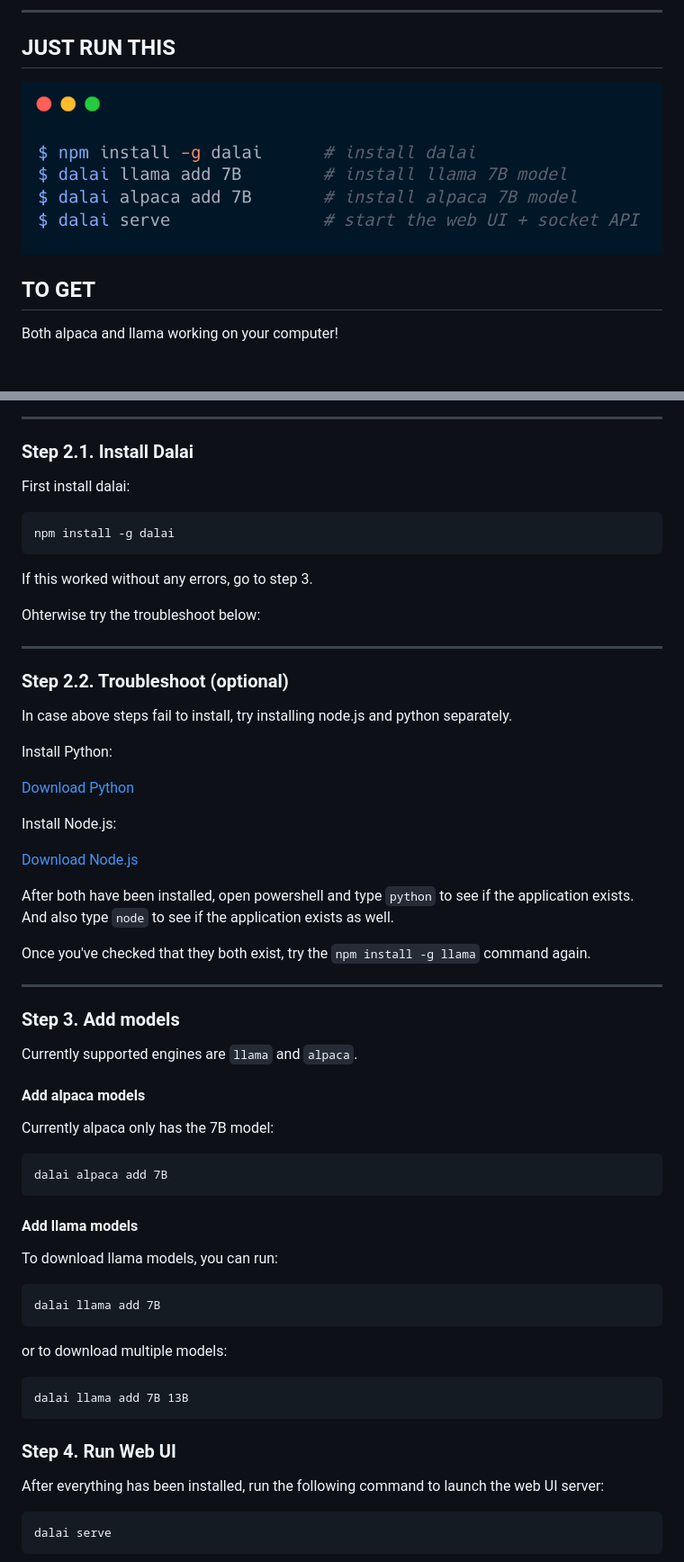
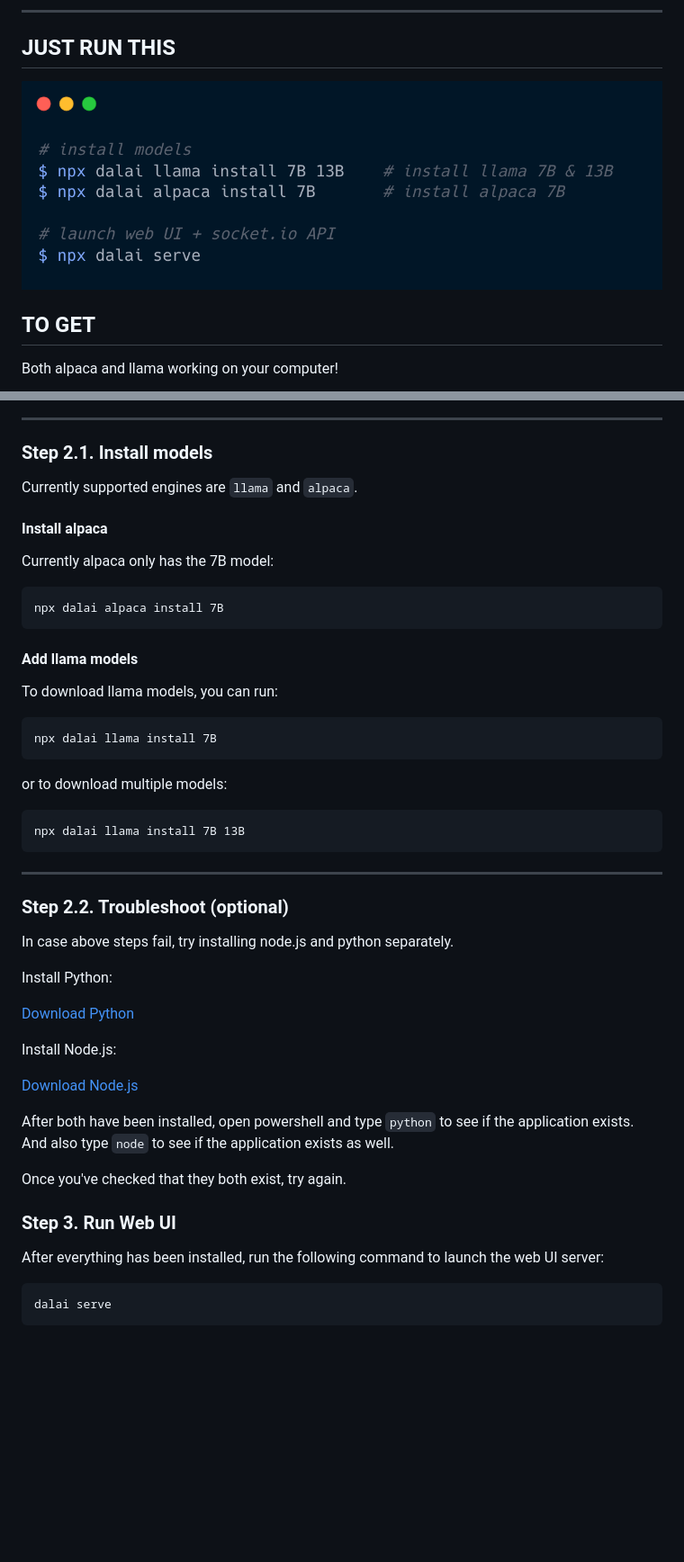
Before and after one commit to cocktailpeanut/dalai, a Markdown page: docs/README.md, 2 parts joined by grey strips. Shown: that part at 90% size. GitHub-like rendering; pictures changed too: docs/npx.png (added); blank space fills up the shorter version.

Commit message:
revert to NPX
NPM install -g has a lot of issues related to permissions and too restrictive and has resulted in some unexpected behaviors. Roll back to npx

````diff
--- a/docs/README.md
+++ b/docs/README.md
@@ -10,7 +10,7 @@ Run LLaMA and Alpaca on your computer.
 
 ## JUST RUN THIS
 
-<img src="dalaicli.png" class='round'>
+<img src="npx.png" class='round'>
 
 ## TO GET
 
@@ -175,23 +167,39 @@ When installing Visual Studio, make sure to check the 3 options as highlighted b
 
 ---
 
-### Step 2.1. Install Dalai
+### Step 2.1. Install models
 
-First install dalai:
+Currently supported engines are `llama` and `alpaca`.
+
+#### Install alpaca
+
+Currently alpaca only has the 7B model:
 
 ```
-npm install -g dalai
+npx dalai alpaca install 7B
 ```
 
-If this worked without any errors, go to step 3.
 
-Ohterwise try the troubleshoot below:
+#### Add llama models
+
+To download llama models, you can run:
+
+```
+npx dalai llama install 7B
+```
+
+
+or to download multiple models:
+
+```
+npx dalai llama install 7B 13B
+```
 
 ---
 
 ### Step 2.2. Troubleshoot (optional)
 
-In case above steps fail to install, try installing node.js and python separately.
+In case above steps fail, try installing node.js and python separately.
 
 Install Python:
 
@@ -203,40 +211,10 @@ Install Node.js:
 
 After both have been installed, open powershell and type `python` to see if the application exists. And also type `node` to see if the application exists as well.
 
-Once you've checked that they both exist, try the `npm install -g llama` command again.
-
----
-
-### Step 3. Add models
-
-Currently supported engines are `llama` and `alpaca`.
-
-#### Add alpaca models
-
-Currently alpaca only has the 7B model:
-
-```
-dalai alpaca add 7B
-```
+Once you've checked that they both exist, try again.
 
 
-#### Add llama models
-
-To download llama models, you can run:
-
-```
-dalai llama add 7B
-```
-
-
-or to download multiple models:
-
-```
-dalai llama add 7B 13B
-```
-
-
-### Step 4. Run Web UI
+### Step 3. Run Web UI
 
 After everything has been installed, run the following command to launch the web UI server:
 
````
Also changed, not shown: other parts of docs/README.md (+23 -35 lines), 3 other files.
